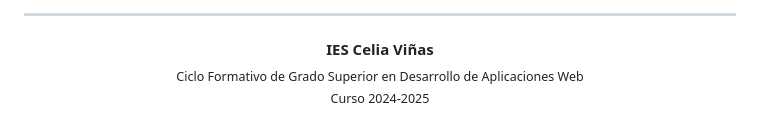
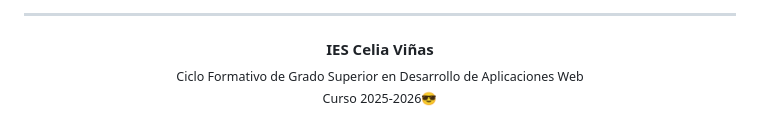
Before and after one commit to magmiliator77/ed-tarea2-analisis, a Markdown page: README.md, the part around the change. Rendered like a GitHub page.

Commit message:
Update course year in README

```diff
--- a/README.md
+++ b/README.md
@@ -113,5 +113,5 @@ Para asegurar la coherencia del proyecto, se establecen los siguientes **hitos d
 <p align="center">
   <b>IES Celia Viñas</b><br/>
   <sub>Ciclo Formativo de Grado Superior en Desarrollo de Aplicaciones Web</sub><br/>
-  <sub>Curso 2024-2025</sub>
+  <sub>Curso 2025-2026😎</sub>
 </p>
```
